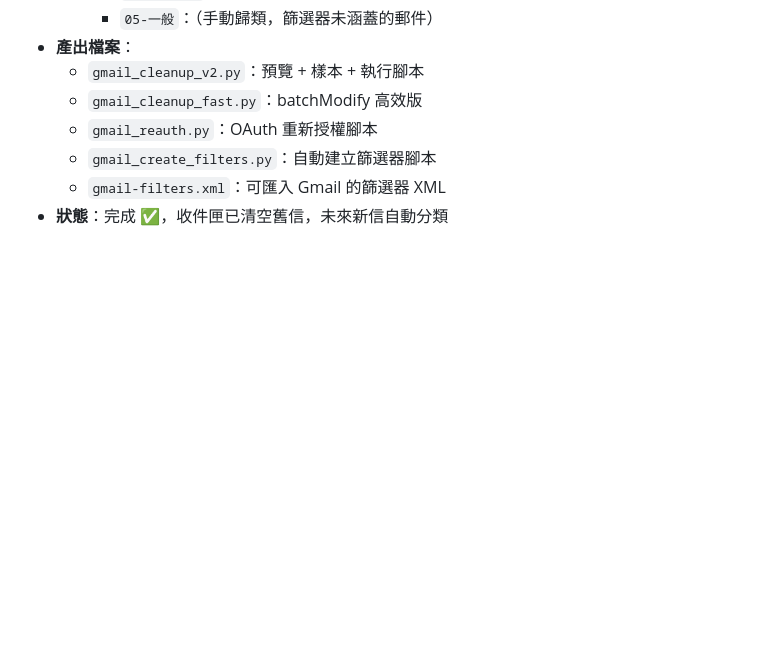
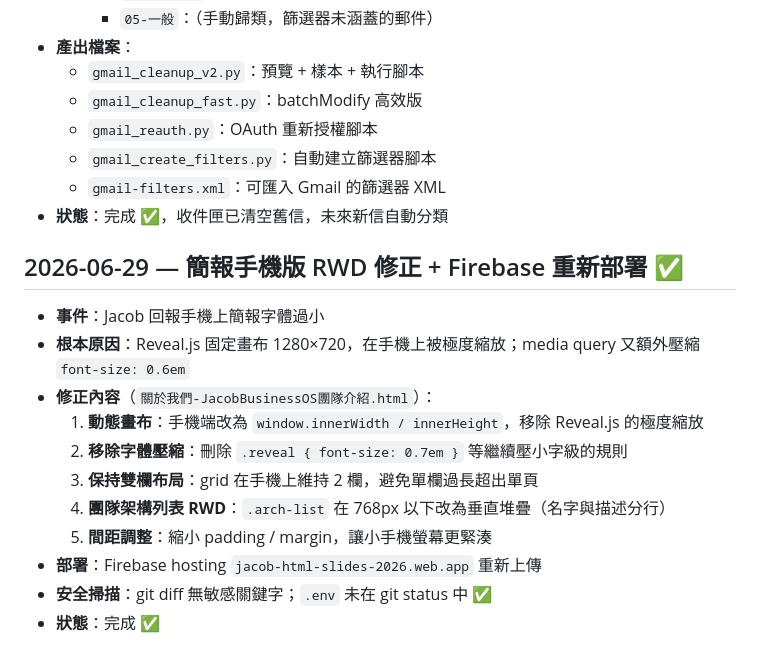
Before and after one commit to jacob-cloud-n8n/hymn-app, a Markdown page: _worklog.md, the part around the change. GitHub-like rendering; blank space fills up the shorter version.

Commit message:
docs(worklog): record 06-29 slide mobile RWD fix and Firebase redeploy

```diff
--- a/_worklog.md
+++ b/_worklog.md
@@ -214,3 +214,17 @@
   - `gmail_create_filters.py`：自動建立篩選器腳本
   - `gmail-filters.xml`：可匯入 Gmail 的篩選器 XML
 - **狀態**：完成 ✅，收件匣已清空舊信，未來新信自動分類
+
+## 2026-06-29 — 簡報手機版 RWD 修正 + Firebase 重新部署 ✅
+
+- **事件**：Jacob 回報手機上簡報字體過小
+- **根本原因**：Reveal.js 固定畫布 1280×720，在手機上被極度縮放；media query 又額外壓縮 `font-size: 0.6em`
+- **修正內容**（`關於我們-JacobBusinessOS團隊介紹.html`）：
+  1. **動態畫布**：手機端改為 `window.innerWidth / innerHeight`，移除 Reveal.js 的極度縮放
+  2. **移除字體壓縮**：刪除 `.reveal { font-size: 0.7em }` 等繼續壓小字級的規則
+  3. **保持雙欄布局**：grid 在手機上維持 2 欄，避免單欄過長超出單頁
+  4. **團隊架構列表 RWD**：`.arch-list` 在 768px 以下改為垂直堆疊（名字與描述分行）
+  5. **間距調整**：縮小 padding / margin，讓小手機螢幕更緊湊
+- **部署**：Firebase hosting `jacob-html-slides-2026.web.app` 重新上傳
+- **安全掃描**：git diff 無敏感關鍵字；`.env` 未在 git status 中 ✅
+- **狀態**：完成 ✅
```
